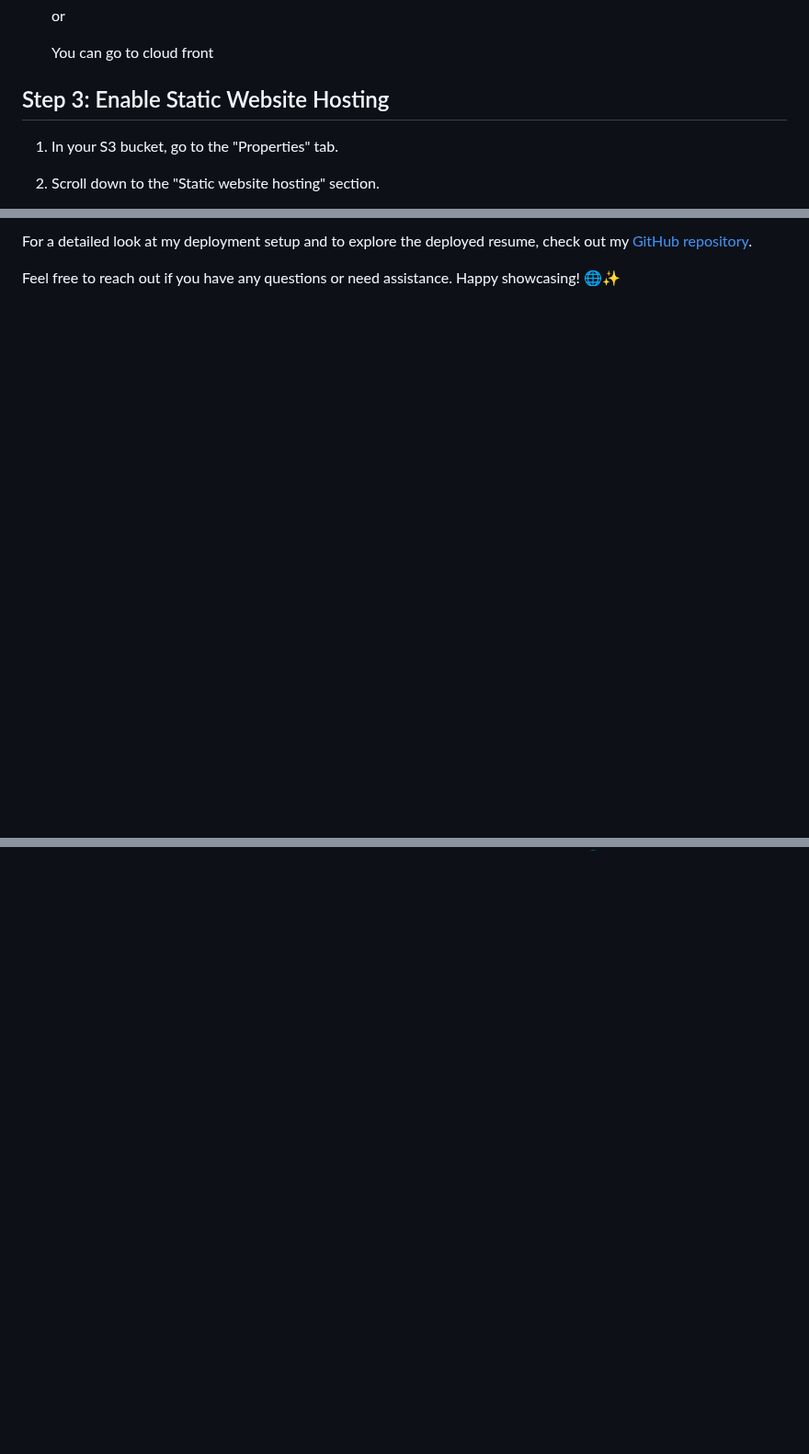
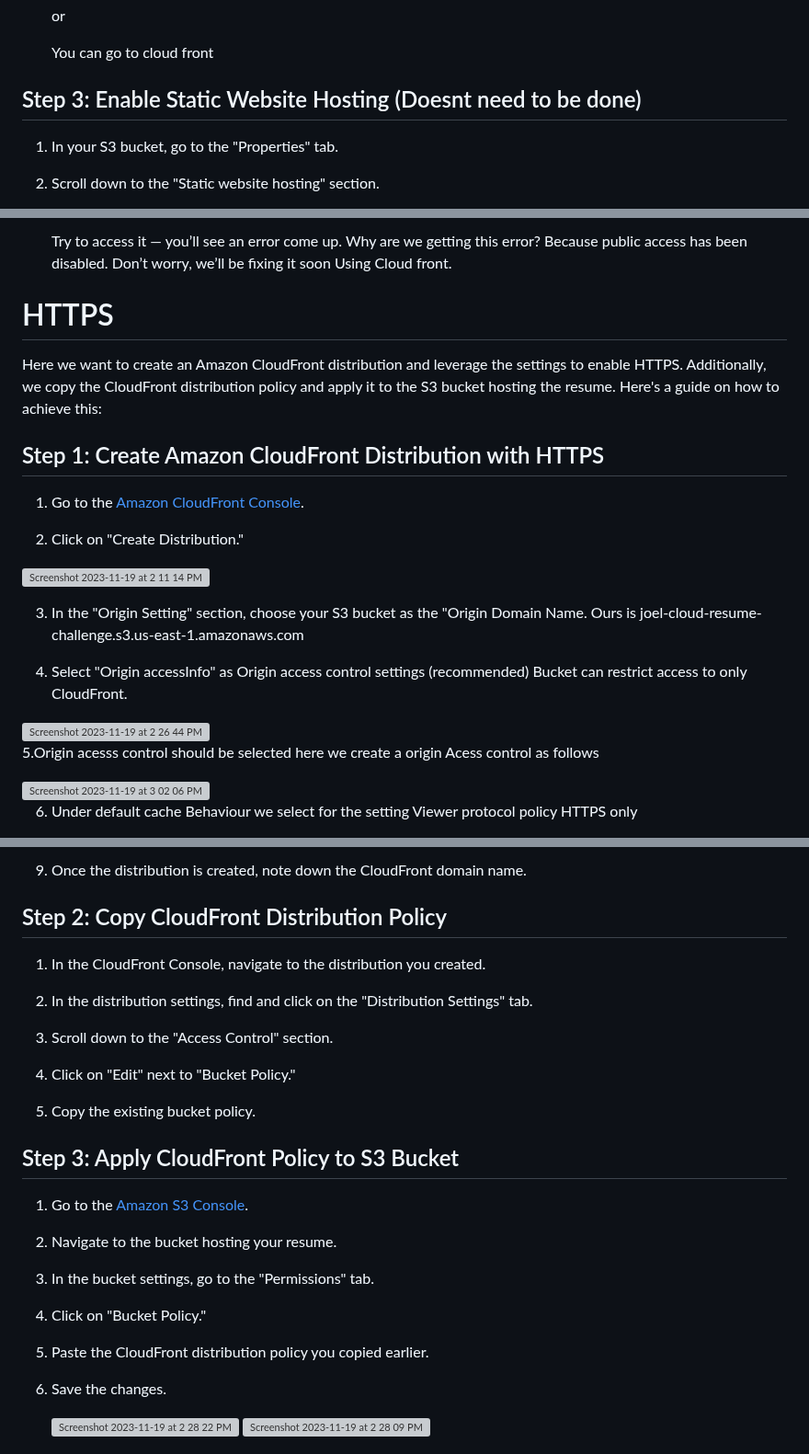
Before and after one commit to JoelSamson/Cloud-Resume-Challenge, a Markdown page: README.md, 3 parts joined by grey strips. Shown at 92% size. Rendered like a GitHub page; blank space fills up the shorter version; grey boxes are pictures that could not be loaded.

```diff
--- a/README.md
+++ b/README.md
@@ -80,13 +80,7 @@ I've successfully deployed my HTML resume as a static website using Amazon S3. H
    You can go to cloud front
 
 
-
-
-
-
-
-
-## Step 3: Enable Static Website Hosting
+## Step 3: Enable Static Website Hosting (Doesnt need to be done)
 
 1. In your S3 bucket, go to the "Properties" tab.
 
@@ -115,4 +112,32 @@ I've successfully deployed my HTML resume as a static website using Amazon S3. H
 
-For a detailed look at my deployment setup and to explore the deployed resume, check out my [GitHub repository](https://github.com/your-username/cloud-resume-challenge).
+   Try to access it — you’ll see an error come up. Why are we getting this error? Because public access has been disabled. Don’t worry, we’ll be fixing it soon Using Cloud front.
 
-Feel free to reach out if you have any questions or need assistance. Happy showcasing! 🌐✨
+
+# HTTPS
+
+Here we want to create an Amazon CloudFront distribution and leverage the settings to enable HTTPS. Additionally, we copy the CloudFront distribution policy and apply it to the S3 bucket hosting the resume. Here's a guide on how to achieve this:
+
+## Step 1: Create Amazon CloudFront Distribution with HTTPS
+
+1. Go to the [Amazon CloudFront Console](https://console.aws.amazon.com/cloudfront/).
+
+2. Click on "Create Distribution."
+
+<img width="1710" alt="Screenshot 2023-11-19 at 2 11 14 PM" src="https://github.com/JoelSamson/Cloud-Resume-Challenge/assets/55976489/80cc6881-701d-41b6-af25-3b8cd05ef9cd">
+
+
+3. In the "Origin Setting" section, choose your S3 bucket as the "Origin Domain Name. Ours is joel-cloud-resume-challenge.s3.us-east-1.amazonaws.com
+
+4. Select "Origin accessInfo" as Origin access control settings (recommended)
+                                 Bucket can restrict access to only CloudFront.
+
+<img width="1710" alt="Screenshot 2023-11-19 at 2 26 44 PM" src="https://github.com/JoelSamson/Cloud-Resume-Challenge/assets/55976489/c90a391d-8bdd-48d9-ac86-f2579ae0549f">
+
+5.Origin acesss control should be selected here we create a origin Acess control as follows
+
+<img width="1710" alt="Screenshot 2023-11-19 at 3 02 06 PM" src="https://github.com/JoelSamson/Cloud-Resume-Challenge/assets/55976489/0c528e28-396a-46f7-b7e1-3cb6a1d5eab3">
+
+6. Under default cache Behaviour we select for the setting
+                        Viewer protocol policy
+                        HTTPS only
+
@@ -118,0 +158,34 @@ Feel free to reach out if you have any questions or need assistance. Happy showc
+7. Once the distribution is created, note down the CloudFront domain name.
+
+## Step 2: Copy CloudFront Distribution Policy
+
+1. In the CloudFront Console, navigate to the distribution you created.
+
+2. In the distribution settings, find and click on the "Distribution Settings" tab.
+
+3. Scroll down to the "Access Control" section.
+
+4. Click on "Edit" next to "Bucket Policy."
+
+5. Copy the existing bucket policy.
+
+
+
+## Step 3: Apply CloudFront Policy to S3 Bucket
+
+1. Go to the [Amazon S3 Console](https://console.aws.amazon.com/s3/).
+
+2. Navigate to the bucket hosting your resume.
+
+3. In the bucket settings, go to the "Permissions" tab.
+
+4. Click on "Bucket Policy."
+
+5. Paste the CloudFront distribution policy you copied earlier.
+
+6. Save the changes.
+
+   <img width="1710" alt="Screenshot 2023-11-19 at 2 28 22 PM" src="https://github.com/JoelSamson/Cloud-Resume-Challenge/assets/55976489/b7337687-9408-449f-be16-3263eaa62afe">
+
+   <img width="1710" alt="Screenshot 2023-11-19 at 2 28 09 PM" src="https://github.com/JoelSamson/Cloud-Resume-Challenge/assets/55976489/efa2fa8f-8d5e-47ce-9f76-12887c6017c1">
+
```
Also changed, not shown: other parts of README.md (+32 -1 lines).
